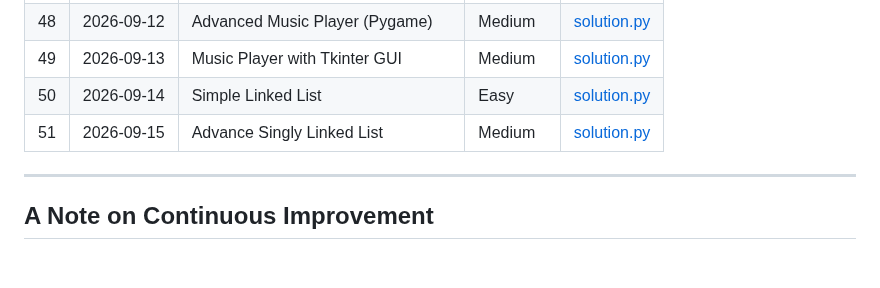
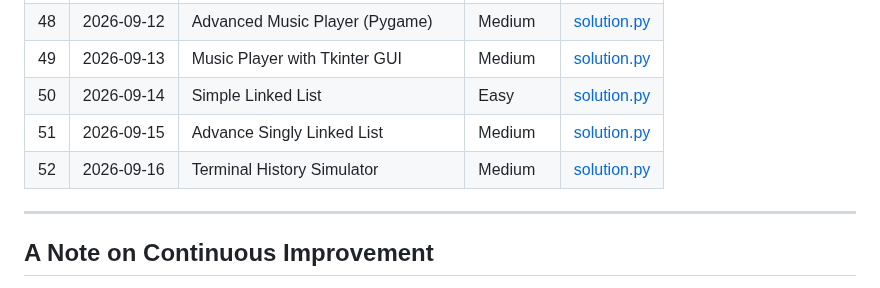
Before and after one commit to Morez-Momeni/daily-python-exercises, a Markdown page: README.md, the part around the change. GitHub-like rendering; blank space fills up the shorter version.

Commit message:
Termial History History,Linked-List version add readme

```diff
--- a/README.md
+++ b/README.md
@@ -80,6 +80,7 @@ Each problem lives in its own folder, named with a three-digit index and a short
 |49 | 2026-09-13 | Music Player with Tkinter GUI   | Medium     | [solution.py](049_music_player_tkinter/solution.py) |
 |50 | 2026-09-14 | Simple Linked List   | Easy     | [solution.py](050_simple_linked_list/solution.py) |
 |51 | 2026-09-15 | Advance Singly Linked List              | Medium     | [solution.py](051_linked_list/solution.py) |
+|52 | 2026-09-16 | Terminal History Simulator      | Medium     | [solution.py](052_terminal_history_simulator/solution.py) |
 ---
 
 
```
